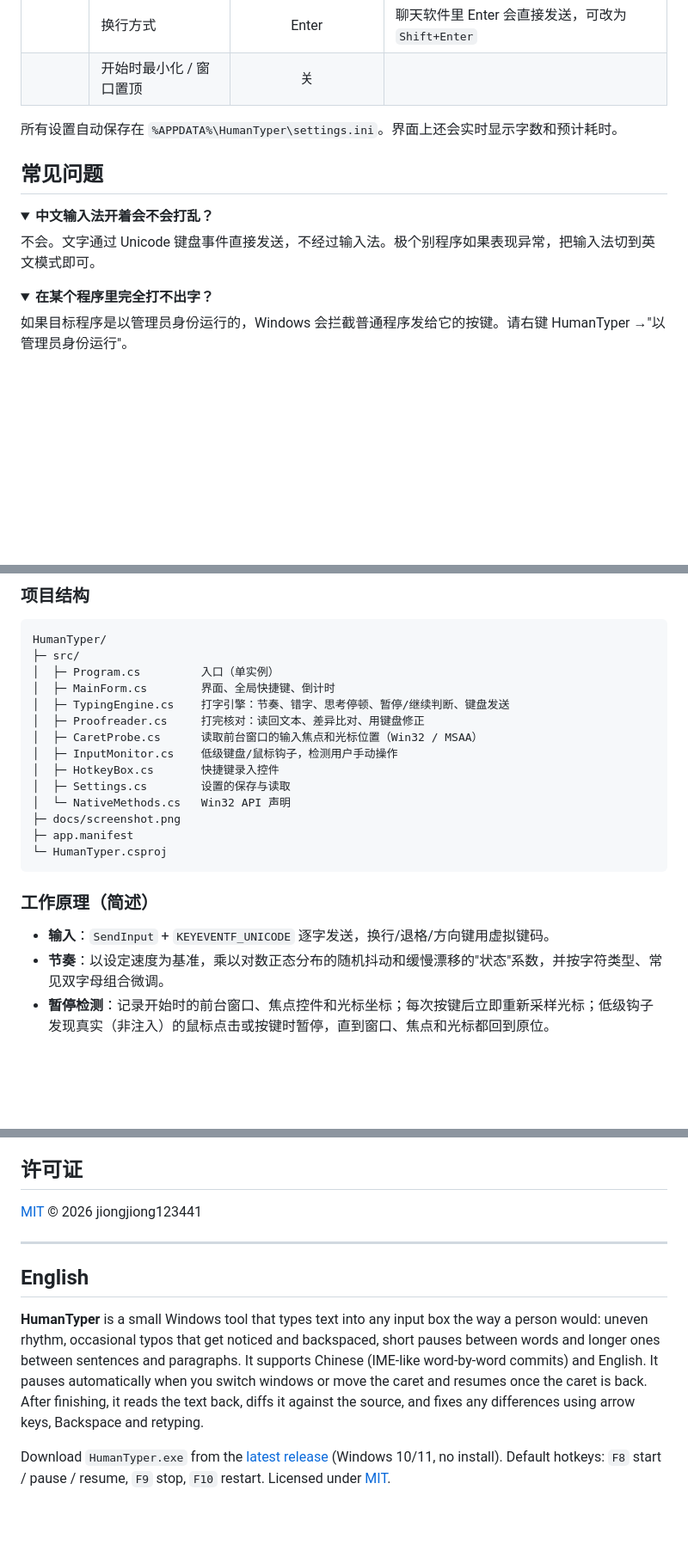
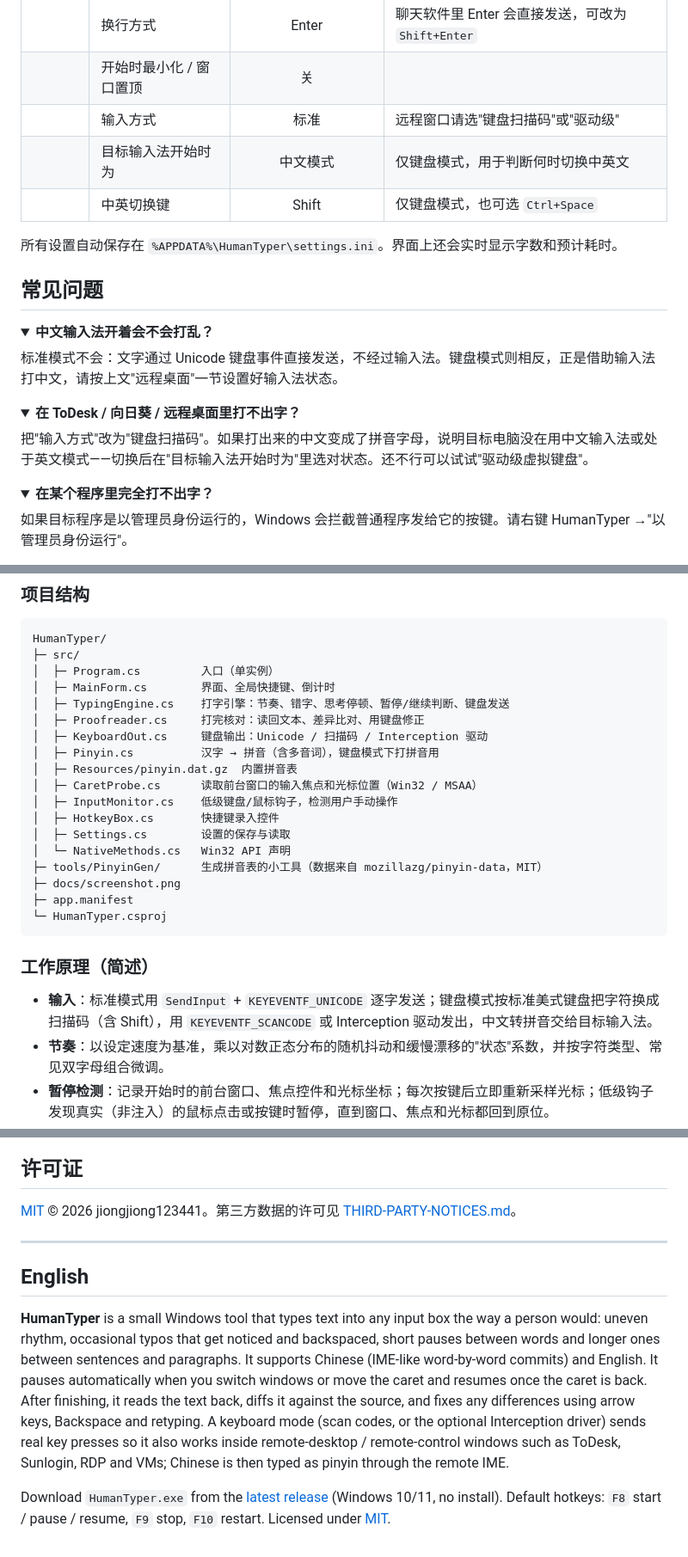
Before and after one commit to jiongjiong123441/HumanTyper, a Markdown page: README.md, 3 parts joined by grey strips. Shown at 86% size. Drawn GitHub-style; folded sections open; blank space fills up the shorter version.

```diff
--- a/README.md
+++ b/README.md
@@ -91,6 +113,9 @@ HumanTyper 把一段文字**按人的节奏**敲进任意输入框：节奏忽
 | 控制 | 倒计时 | 3 秒 | 点"开始"后留给你切换窗口的时间 |
 | | 换行方式 | Enter | 聊天软件里 Enter 会直接发送，可改为 `Shift+Enter` |
 | | 开始时最小化 / 窗口置顶 | 关 | |
+| | 输入方式 | 标准 | 远程窗口请选"键盘扫描码"或"驱动级" |
+| | 目标输入法开始时为 | 中文模式 | 仅键盘模式，用于判断何时切换中英文 |
+| | 中英切换键 | Shift | 仅键盘模式，也可选 `Ctrl+Space` |
 
 所有设置自动保存在 `%APPDATA%\HumanTyper\settings.ini`。界面上还会实时显示字数和预计耗时。
 
@@ -99,7 +124,13 @@ HumanTyper 把一段文字**按人的节奏**敲进任意输入框：节奏忽
 <details>
 <summary><b>中文输入法开着会不会打乱？</b></summary>
 
-不会。文字通过 Unicode 键盘事件直接发送，不经过输入法。极个别程序如果表现异常，把输入法切到英文模式即可。
+标准模式不会：文字通过 Unicode 键盘事件直接发送，不经过输入法。键盘模式则相反，正是借助输入法打中文，请按上文"远程桌面"一节设置好输入法状态。
+</details>
+
+<details>
+<summary><b>在 ToDesk / 向日葵 / 远程桌面里打不出字？</b></summary>
+
+把"输入方式"改为"键盘扫描码"。如果打出来的中文变成了拼音字母，说明目标电脑没在用中文输入法或处于英文模式——切换后在"目标输入法开始时为"里选对状态。还不行可以试试"驱动级虚拟键盘"。
 </details>
 
 <details>
@@ -153,11 +184,15 @@ HumanTyper/
 │  ├─ MainForm.cs        界面、全局快捷键、倒计时
 │  ├─ TypingEngine.cs    打字引擎：节奏、错字、思考停顿、暂停/继续判断、键盘发送
 │  ├─ Proofreader.cs     打完核对：读回文本、差异比对、用键盘修正
+│  ├─ KeyboardOut.cs     键盘输出：Unicode / 扫描码 / Interception 驱动
+│  ├─ Pinyin.cs          汉字 → 拼音（含多音词），键盘模式下打拼音用
+│  ├─ Resources/pinyin.dat.gz  内置拼音表
 │  ├─ CaretProbe.cs      读取前台窗口的输入焦点和光标位置（Win32 / MSAA）
 │  ├─ InputMonitor.cs    低级键盘/鼠标钩子，检测用户手动操作
 │  ├─ HotkeyBox.cs       快捷键录入控件
 │  ├─ Settings.cs        设置的保存与读取
 │  └─ NativeMethods.cs   Win32 API 声明
+├─ tools/PinyinGen/      生成拼音表的小工具（数据来自 mozillazg/pinyin-data，MIT）
 ├─ docs/screenshot.png
 ├─ app.manifest
 └─ HumanTyper.csproj
@@ -165,7 +200,7 @@ HumanTyper/
 
 ### 工作原理（简述）
 
-- **输入**：`SendInput` + `KEYEVENTF_UNICODE` 逐字发送，换行/退格/方向键用虚拟键码。
+- **输入**：标准模式用 `SendInput` + `KEYEVENTF_UNICODE` 逐字发送；键盘模式按标准美式键盘把字符换成扫描码（含 Shift），用 `KEYEVENTF_SCANCODE` 或 Interception 驱动发出，中文转拼音交给目标输入法。
 - **节奏**：以设定速度为基准，乘以对数正态分布的随机抖动和缓慢漂移的"状态"系数，并按字符类型、常见双字母组合微调。
 - **暂停检测**：记录开始时的前台窗口、焦点控件和光标坐标；每次按键后立即重新采样光标；低级钩子发现真实（非注入）的鼠标点击或按键时暂停，直到窗口、焦点和光标都回到原位。
 - **核对**：开始前记下光标前已有多少文字，结束后用 UI Automation `TextPattern` 读回文本，对"本次输入的那一段"与原文做 Myers 差异比对，再从后往前逐处修正。
@@ -194,12 +229,12 @@ HumanTyper/
 
 ## 许可证
 
-[MIT](LICENSE) © 2026 jiongjiong123441
+[MIT](LICENSE) © 2026 jiongjiong123441。第三方数据的许可见 [THIRD-PARTY-NOTICES.md](THIRD-PARTY-NOTICES.md)。
 
 ---
 
 ## English
 
-**HumanTyper** is a small Windows tool that types text into any input box the way a person would: uneven rhythm, occasional typos that get noticed and backspaced, short pauses between words and longer ones between sentences and paragraphs. It supports Chinese (IME-like word-by-word commits) and English. It pauses automatically when you switch windows or move the caret and resumes once the caret is back. After finishing, it reads the text back, diffs it against the source, and fixes any differences using arrow keys, Backspace and retyping.
+**HumanTyper** is a small Windows tool that types text into any input box the way a person would: uneven rhythm, occasional typos that get noticed and backspaced, short pauses between words and longer ones between sentences and paragraphs. It supports Chinese (IME-like word-by-word commits) and English. It pauses automatically when you switch windows or move the caret and resumes once the caret is back. After finishing, it reads the text back, diffs it against the source, and fixes any differences using arrow keys, Backspace and retyping. A keyboard mode (scan codes, or the optional Interception driver) sends real key presses so it also works inside remote-desktop / remote-control windows such as ToDesk, Sunlogin, RDP and VMs; Chinese is then typed as pinyin through the remote IME.
 
 Download `HumanTyper.exe` from the [latest release](https://github.com/jiongjiong123441/HumanTyper/releases/latest) (Windows 10/11, no install). Default hotkeys: `F8` start / pause / resume, `F9` stop, `F10` restart. Licensed under [MIT](LICENSE).
```
Also changed, not shown: other parts of README.md (+23 -1 lines), THIRD-PARTY-NOTICES.md (added, +63 -0 lines), docs/screenshot.png, 3 other files.
